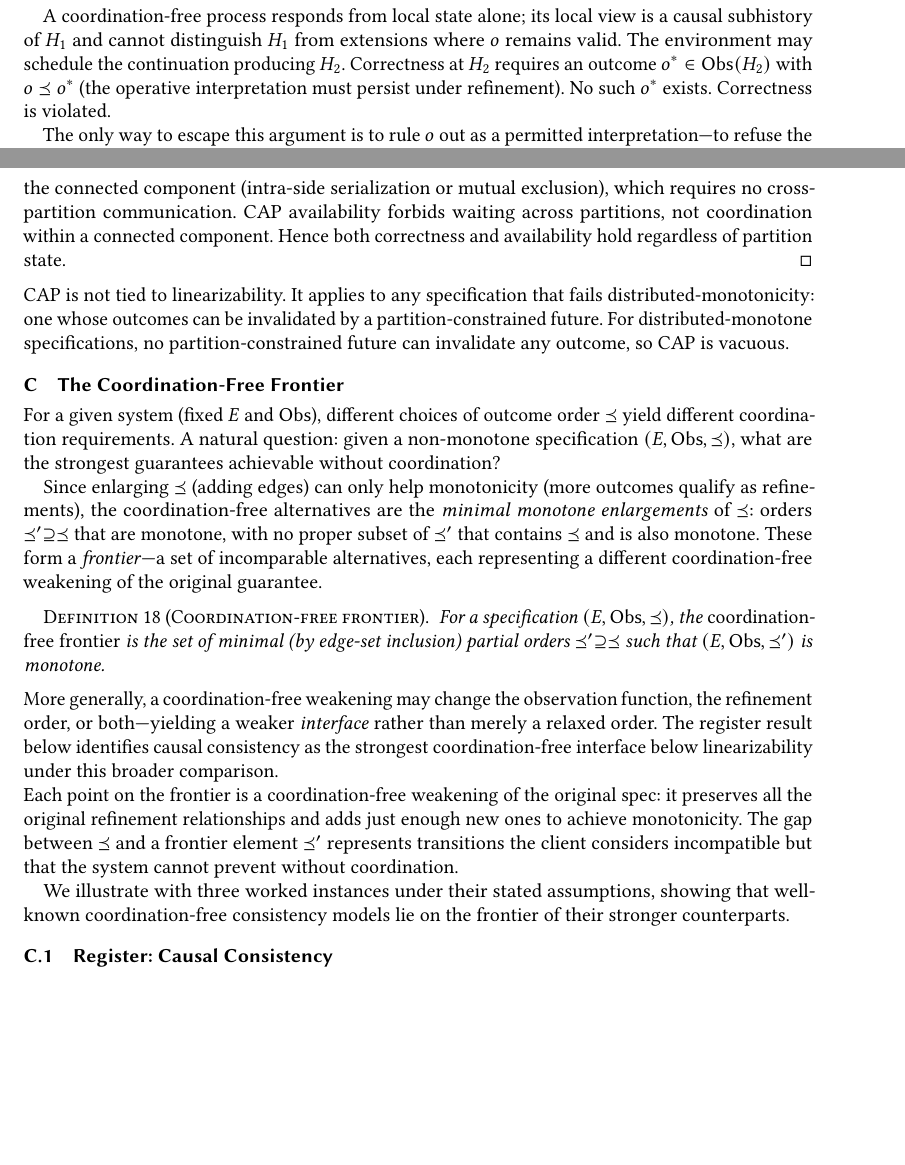
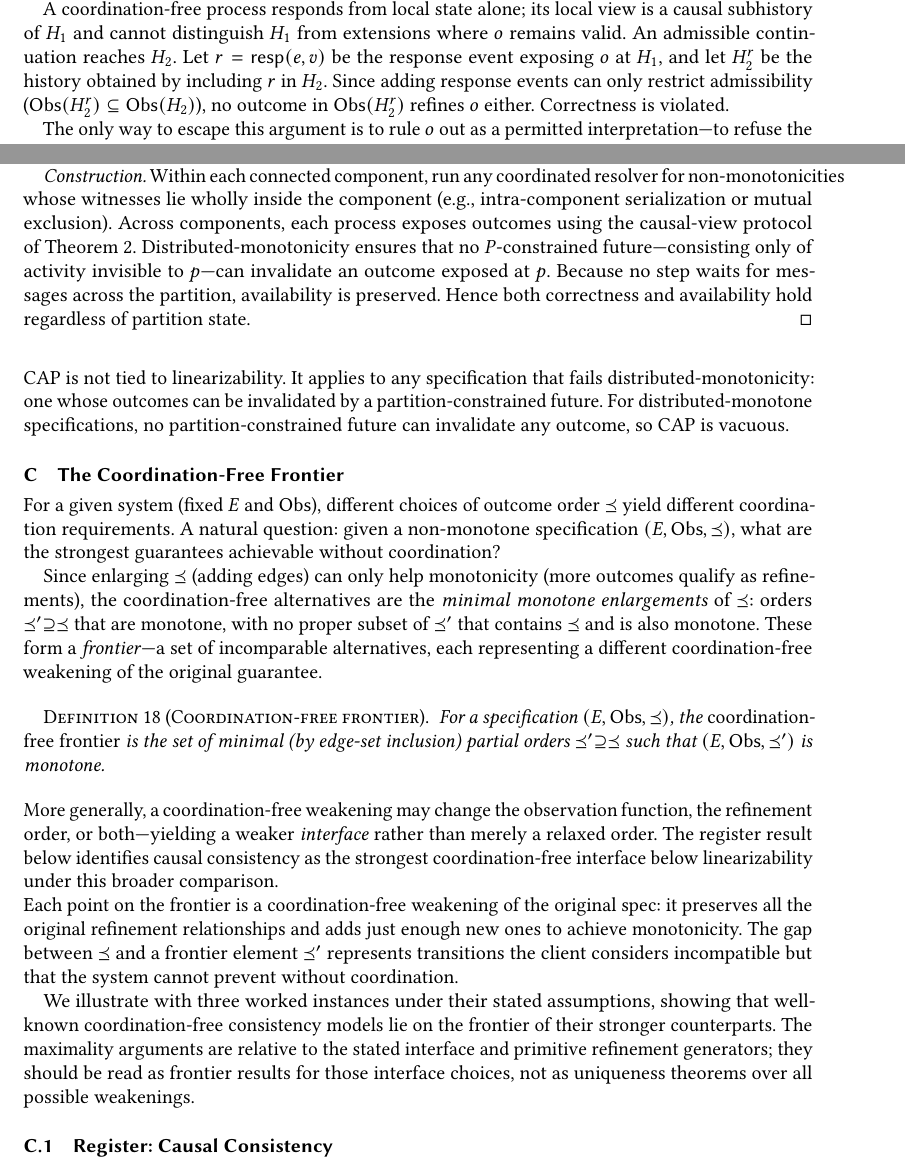
Before and after one commit to jhellerstein/coord-criterion, a LaTeX paper (main.tex): two parts of pages 17 and 18 of 25 before the commit and two parts of pages 17 and 18 of 26 after it, joined at a grey line, cut so that both start at the same text, the shorter picture padded with empty space. Compiled offline with pdfLaTeX.

Commit message:
Appendix cleanup: demonic-exposure convention, response-extension step, CAP sufficiency construction, frontier framing, universal-construction qualifiers, CALM hierarchy terminology

```diff
--- a/main.tex
+++ b/main.tex
@@ -1733,11 +1738,13 @@ generality for safety properties.
   A coordination-free process responds from local state alone; its
   local view is a causal subhistory of $H_1$ and cannot distinguish
   $H_1$ from extensions where $o$ remains valid.
-  The environment may schedule the continuation producing $H_2$.
-  Correctness at $H_2$ requires an outcome $o^* \in \Obs(H_2)$ with
-  $o \Ord o^*$ (the operative interpretation must persist under
-  refinement).
-  No such $o^*$ exists.
+  An admissible continuation reaches $H_2$.
+  Let $r = \mathsf{resp}(e, v)$ be the response event exposing $o$
+  at $H_1$, and let $H_2^r$ be the history obtained by including $r$
+  in $H_2$.
+  Since adding response events can only restrict admissibility
+  ($\Obs(H_2^r) \subseteq \Obs(H_2)$), no outcome in $\Obs(H_2^r)$
+  refines $o$ either.
   Correctness is violated.
 
   The only way to escape this argument is to rule $o$ out as a
@@ -1831,8 +1837,15 @@ strengthen the impossibility direction of the theorem.
-  of the partition are discharged by coordination within the
-  connected component (intra-side serialization or mutual
-  exclusion), which requires no cross-partition communication.
-  CAP availability forbids waiting across partitions, not
-  coordination within a connected component.
+
+  \emph{Construction.}
+  Within each connected component, run any coordinated resolver for
+  non-monotonicities whose witnesses lie wholly inside the component
+  (e.g., intra-component serialization or mutual exclusion).
+  Across components, each process exposes outcomes using the
+  causal-view protocol of Theorem~\ref{thm:calm-operational}.
+  Distributed-monotonicity ensures that no $P$-constrained
+  future---consisting only of activity invisible to $p$---can
+  invalidate an outcome exposed at $p$.
+  Because no step waits for messages across the partition, availability
+  is preserved.
   Hence both correctness and availability hold regardless of
   partition state.
 \end{proof}
@@ -1890,6 +1903,10 @@ cannot prevent without coordination.
 We illustrate with three worked instances under their stated
 assumptions, showing that well-known coordination-free consistency
 models lie on the frontier of their stronger counterparts.
+The maximality arguments are relative to the stated interface and
+primitive refinement generators; they should be read as frontier
+results for those interface choices, not as uniqueness theorems over
+all possible weakenings.
 
 \subsection{Register: Causal Consistency}
 
```
Also changed, not shown: main.tex (51 more changed lines).
